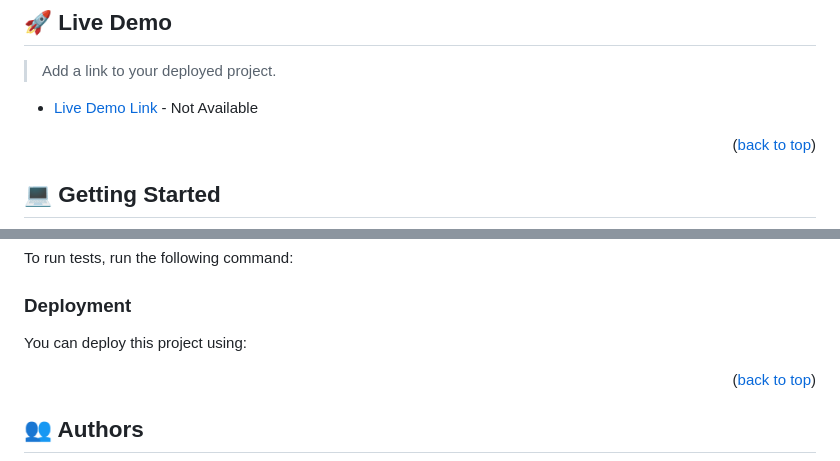
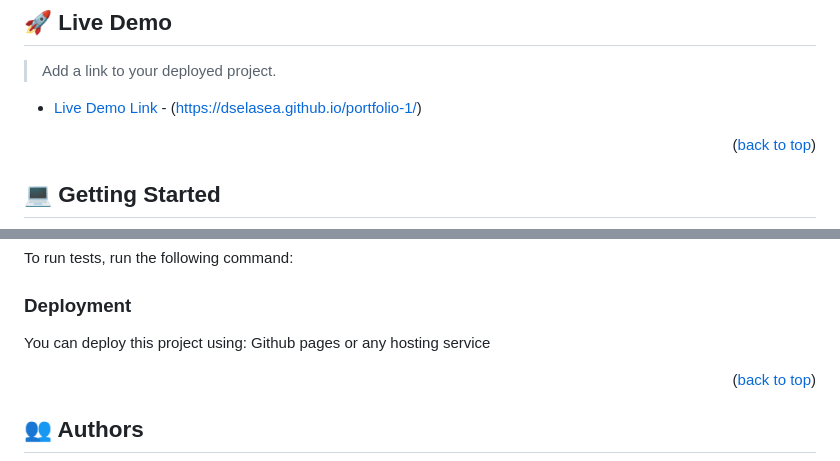
Before and after one commit to dselasea/portfolio-1, a Markdown page: README.md, 2 parts joined by grey strips. Rendered like a GitHub page.

Commit message:
Updated live site link
Added link to live site

```diff
--- a/README.md
+++ b/README.md
@@ -74,7 +74,7 @@
 
 > Add a link to your deployed project.
 
-- [Live Demo Link]() - Not Available
+- [Live Demo Link]() - (https://dselasea.github.io/portfolio-1/)
 
 <p align="right">(<a href="#readme-top">back to top</a>)</p>
 
@@ -150,7 +150,7 @@ Example command:
 
 ### Deployment
 
-You can deploy this project using:
+You can deploy this project using: Github pages or any hosting service
 
 <!--
 Example:
```
